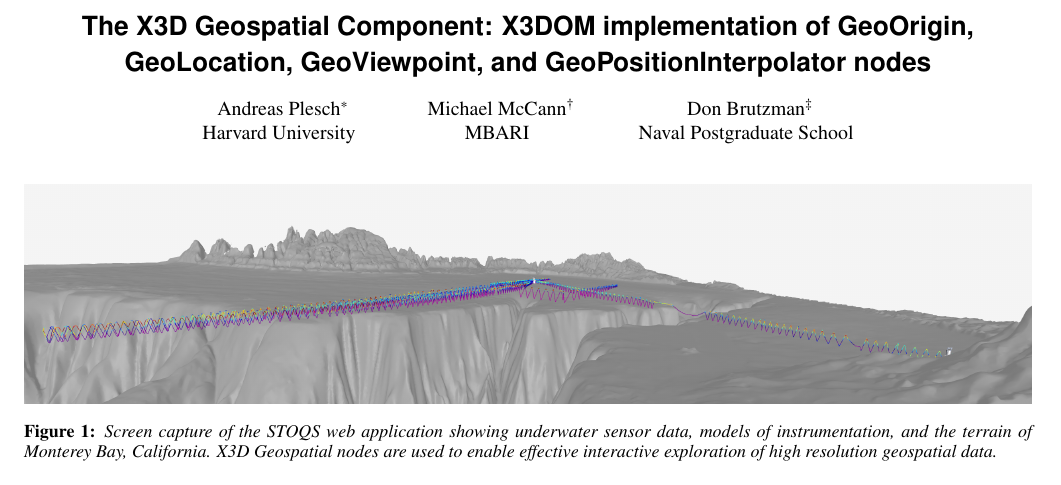
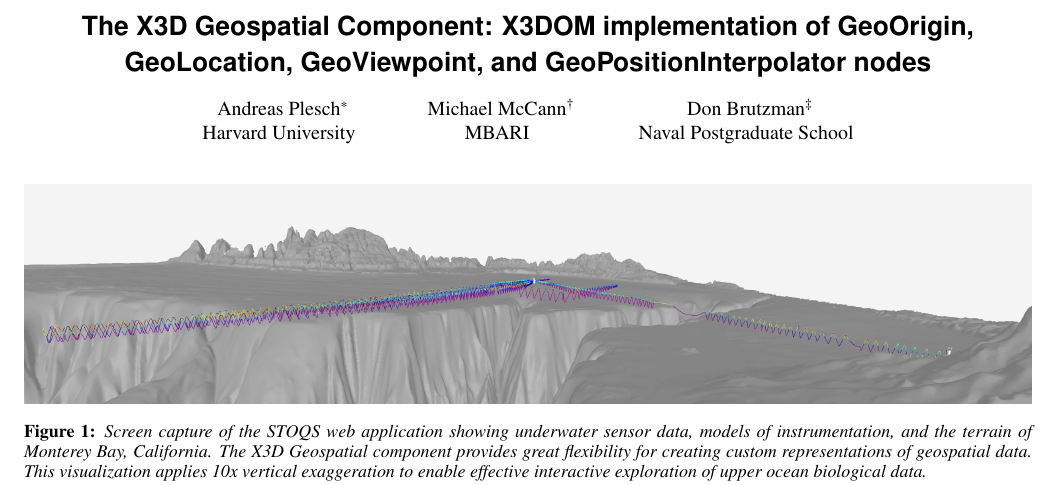
Before and after one commit to MBARIMike/papers, a LaTeX paper (X3DGeospatialComponent/X3DGeospatialComponent.tex): part of page 1 of 7, cut so that both start at the same text. Compiled offline with pdfLaTeX.

Commit message:
Closes Issue #20

```diff
--- a/X3DGeospatialComponent/X3DGeospatialComponent.tex
+++ b/X3DGeospatialComponent/X3DGeospatialComponent.tex
@@ -70,8 +70,10 @@ brutzman@nps.edu}\\Naval Postgraduate School}
 \teaser{
     \includegraphics[width=7.0in]{X3DGeospatialTeaser.png}
     \caption{Screen capture of the STOQS web application showing underwater sensor data, models
-    of instrumentation, and the terrain of Monterey Bay, California. X3D Geospatial nodes are used
-    to enable effective interactive exploration of high resolution geospatial data.}
+      of instrumentation, and the terrain of Monterey Bay, California. The X3D Geospatial
+      component provides great flexibility for creating custom representations of geospatial
+      data. This visualization applies 10x vertical exaggeration to enable effective interactive
+      exploration of upper ocean biological data.}
     \label{fig:X3DGeospatialTeaser}
 }
 
```
